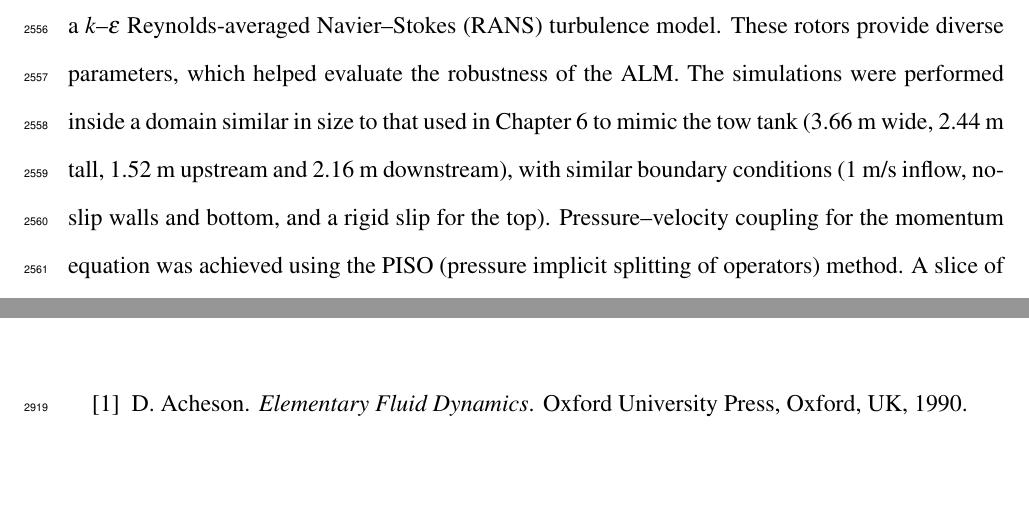
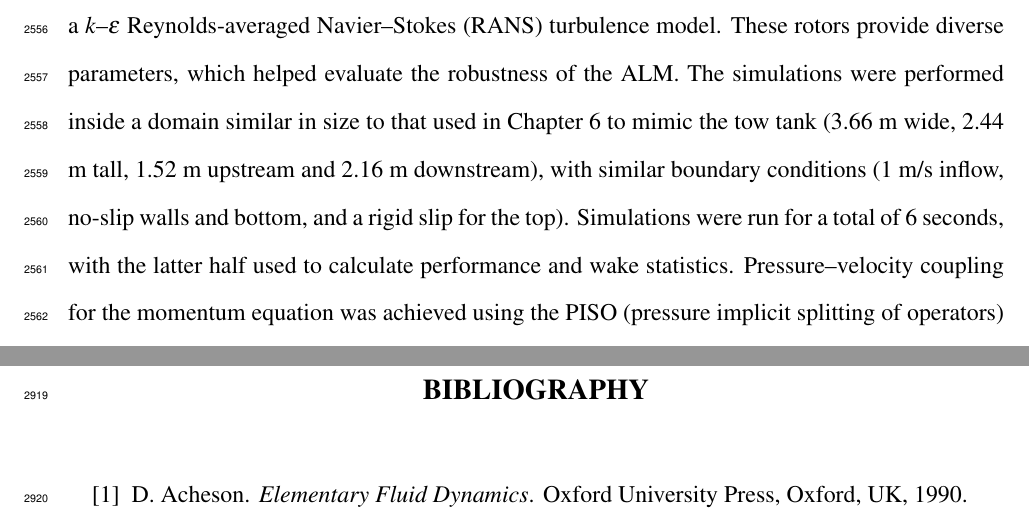
Before and after one commit to petebachant/PhD-thesis, a LaTeX thesis (thesis.tex, which reads chapters/ALM.tex): two parts of pages 125 and 143 of 156, joined at a grey line, cut so that both start at the same text, the shorter picture padded with empty space. Compiled offline with pdfLaTeX.

Commit message:
Note simulation duration for ALM

```diff
--- a/chapters/ALM.tex
+++ b/chapters/ALM.tex
@@ -603,9 +603,11 @@ the robustness of the ALM. The simulations were performed inside a domain
 similar in size to that used in Chapter~\ref{chap:CFD} to mimic the tow tank
 (3.66 m wide, 2.44 m tall, 1.52 m upstream and 2.16 m downstream), with similar
 boundary conditions (1 m/s inflow, no-slip walls and bottom, and a rigid slip
-for the top). Pressure--velocity coupling for the momentum equation was achieved
-using the PISO (pressure implicit splitting of operators) method. A slice of the
-mesh in the $x$--$y$ plane is shown in Figure~\ref{fig:ALM-mesh}.
+for the top). Simulations were run for a total of 6 seconds, with the latter
+half used to calculate performance and wake statistics. Pressure--velocity
+coupling for the momentum equation was achieved using the PISO (pressure
+implicit splitting of operators) method. A slice of the mesh in the $x$--$y$
+plane is shown in Figure~\ref{fig:ALM-mesh}.
 
 \begin{figure}
     \centering
```
